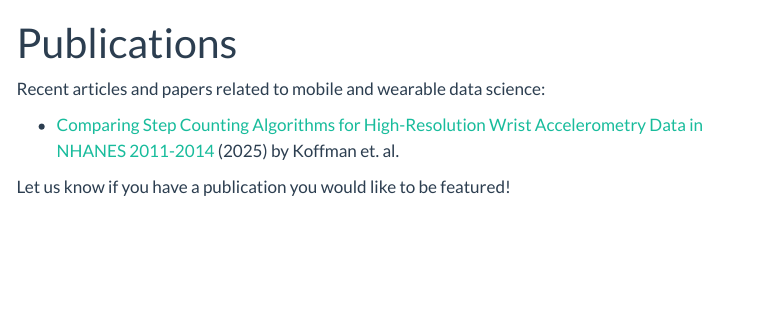
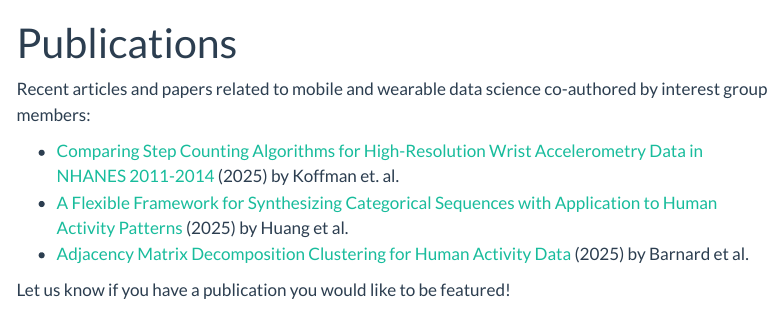
Before and after one commit to wearableds/wearableds.github.io, a Quarto document (publications.qmd): the page in a window 1100 px wide, from its top. Rendered offline with R 4.5, knitr and Pandoc in place of Quarto, with nearby package versions; menus at the side of the page are left out.

Commit message:
Update publications.qmd

```diff
--- a/publications.qmd
+++ b/publications.qmd
@@ -2,10 +2,11 @@
 title: "Publications"
 ---
 
-Recent articles and papers related to mobile and wearable data science:
+Recent articles and papers related to mobile and wearable data science co-authored by interest group members:
 
 + [Comparing Step Counting Algorithms for High-Resolution Wrist Accelerometry Data in NHANES 2011-2014](https://pubmed.ncbi.nlm.nih.gov/39589008/) (2025) by Koffman et. al.
-
++ [A Flexible Framework for Synthesizing Categorical Sequences with Application to Human Activity Patterns](https://www.tandfonline.com/doi/full/10.1080/10618600.2025.2450461) (2025) by Huang et al.
++ [Adjacency Matrix Decomposition Clustering for Human Activity Data](https://www.tandfonline.com/doi/abs/10.1080/01621459.2025.2506196) (2025) by Barnard et al.
 
 Let us know if you have a publication you would like to be featured!
 
```
